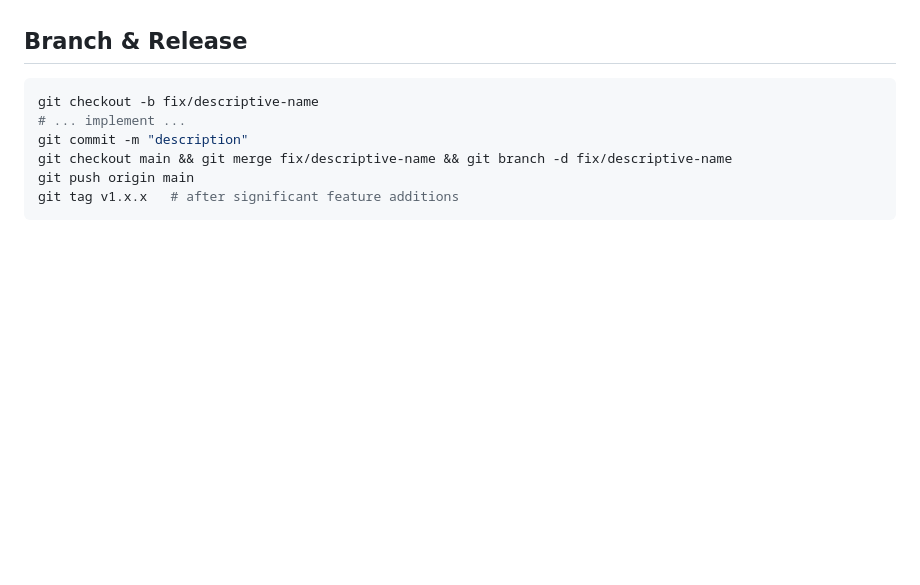
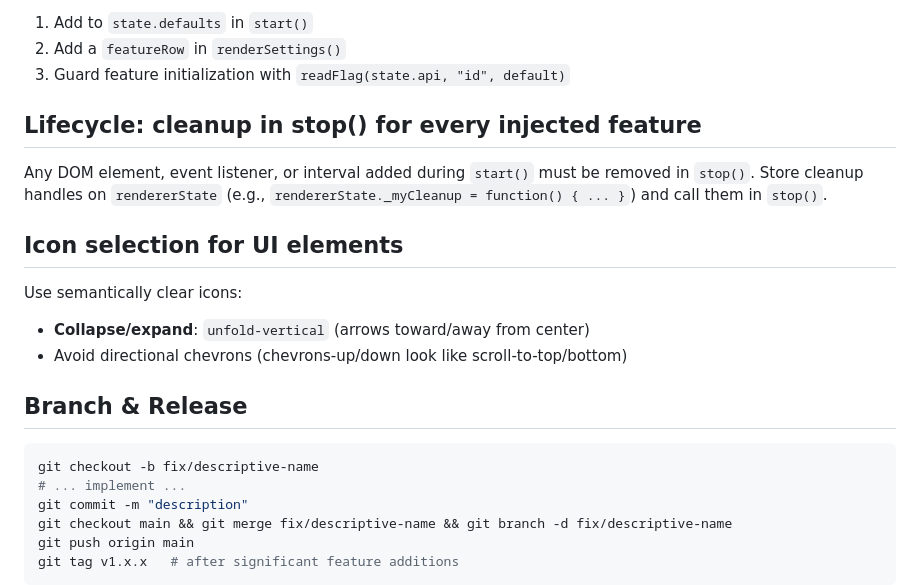
Before and after one commit to shivam2014/codex-plusplus-reasoning-fixes, a Markdown page: CONTRIBUTING.md, the part around one of its changes. Rendered like a GitHub page; blank space fills up the shorter version.

```diff
--- a/CONTRIBUTING.md
+++ b/CONTRIBUTING.md
@@ -117,3 +182,18 @@ or "never reorder".
+1. Add to `state.defaults` in `start()`
+2. Add a `featureRow` in `renderSettings()`
+3. Guard feature initialization with `readFlag(state.api, "id", default)`
+
+## Lifecycle: cleanup in stop() for every injected feature
+
+Any DOM element, event listener, or interval added during `start()` must be
+removed in `stop()`. Store cleanup handles on `rendererState` (e.g.,
+`rendererState._myCleanup = function() { ... }`) and call them in `stop()`.
+
+## Icon selection for UI elements
+
+Use semantically clear icons:
+- **Collapse/expand**: `unfold-vertical` (arrows toward/away from center)
+- Avoid directional chevrons (chevrons-up/down look like scroll-to-top/bottom)
 
 ## Branch & Release
 
```
Also changed, not shown: other parts of CONTRIBUTING.md (+70 -5 lines).
